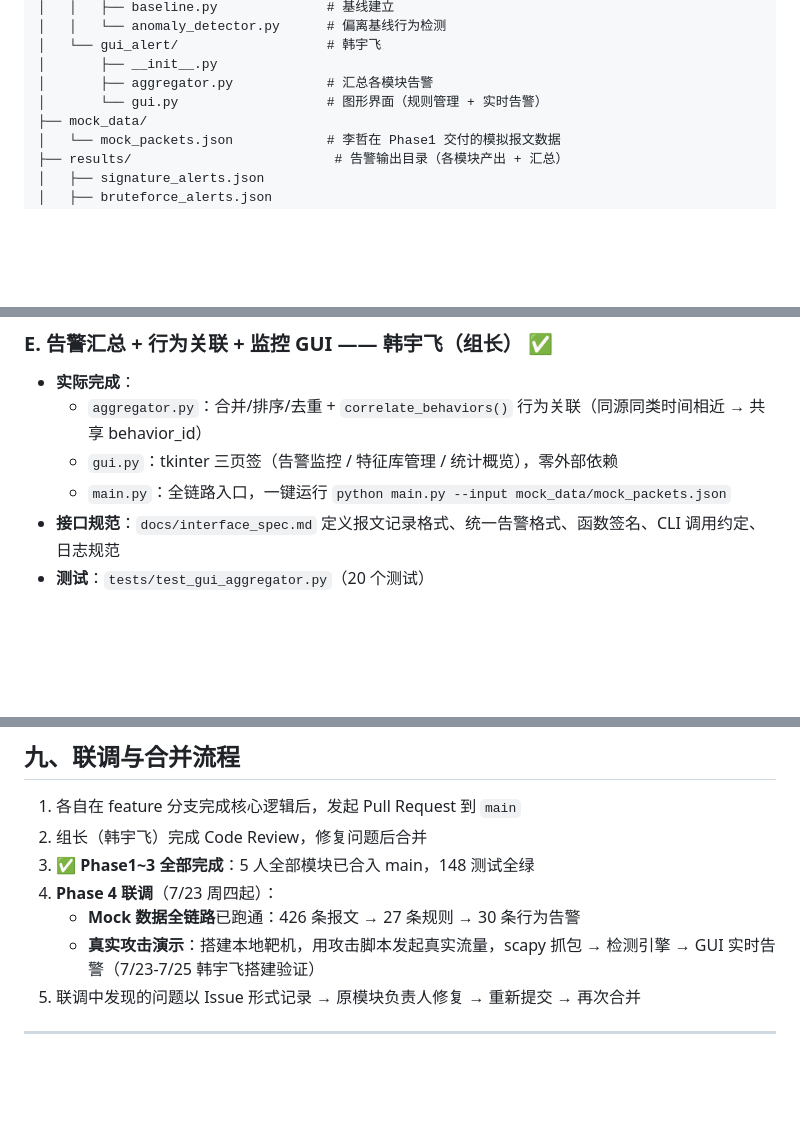
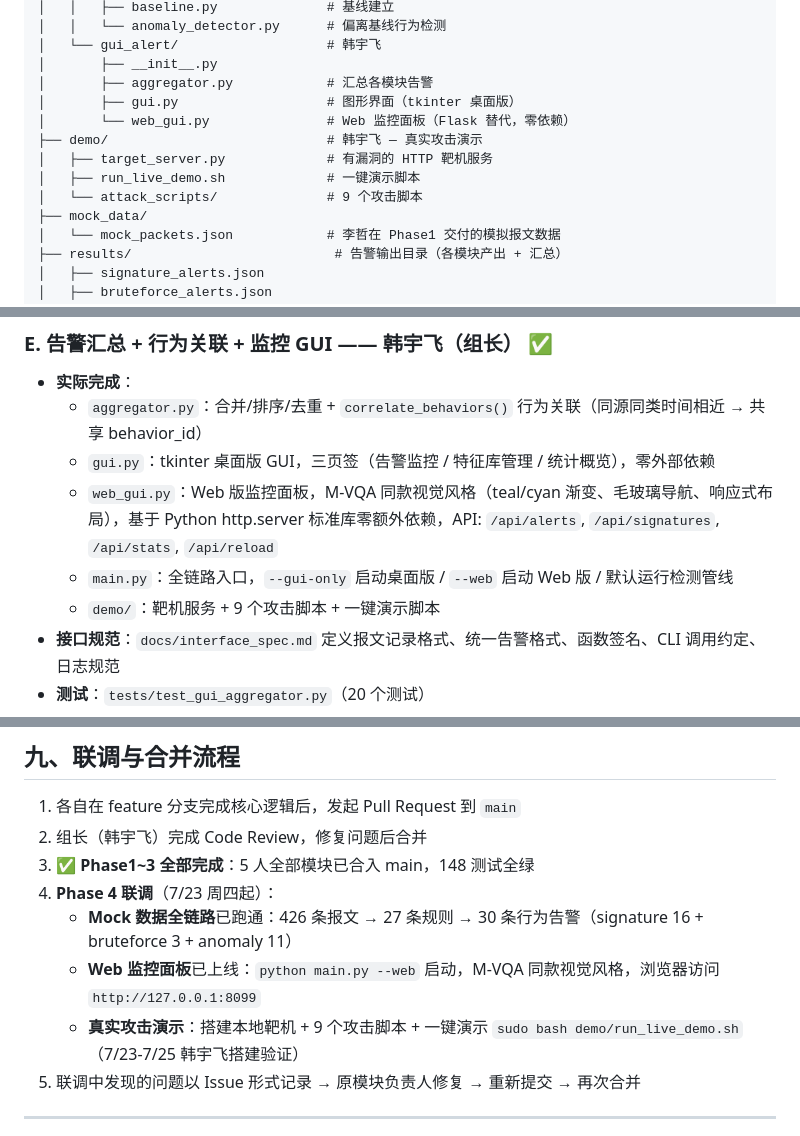
Before and after one commit to pnnooy/network_detection, a Markdown page: README.md, 3 parts joined by grey strips. GitHub-like rendering; blank space fills up the shorter version.

Commit message:
[docs] README同步至最新：Web面板、demo目录、全链路指标、时间表
更新内容:
- §4 目录结构: 新增 web_gui.py + demo/ 目录
- §5-E 韩宇飞模块: 补充 Web 面板 + demo 脚本说明
- §9 联调流程: 补充 Web 面板上线 + 全链路指标明细
- §11 时间表: 7/22 节点追加 Web 面板，更新状态
- 页脚 + 摘要: 更新至 7/22 晚状态

```diff
--- a/README.md
+++ b/README.md
@@ -94,7 +94,12 @@ network_detection/
 │   └── gui_alert/                   # 韩宇飞
 │       ├── __init__.py
 │       ├── aggregator.py            # 汇总各模块告警
-│       └── gui.py                   # 图形界面（规则管理 + 实时告警）
+│       ├── gui.py                   # 图形界面（tkinter 桌面版）
+│       └── web_gui.py               # Web 监控面板（Flask 替代，零依赖）
+├── demo/                            # 韩宇飞 — 真实攻击演示
+│   ├── target_server.py             # 有漏洞的 HTTP 靶机服务
+│   ├── run_live_demo.sh             # 一键演示脚本
+│   └── attack_scripts/              # 9 个攻击脚本
 ├── mock_data/
 │   └── mock_packets.json            # 李哲在 Phase1 交付的模拟报文数据
 ├── results/                          # 告警输出目录（各模块产出 + 汇总）
@@ -153,8 +158,10 @@ network_detection/
 
 - **实际完成**：
   - `aggregator.py`：合并/排序/去重 + `correlate_behaviors()` 行为关联（同源同类时间相近 → 共享 behavior_id）
-  - `gui.py`：tkinter 三页签（告警监控 / 特征库管理 / 统计概览），零外部依赖
-  - `main.py`：全链路入口，一键运行 `python main.py --input mock_data/mock_packets.json`
+  - `gui.py`：tkinter 桌面版 GUI，三页签（告警监控 / 特征库管理 / 统计概览），零外部依赖
+  - `web_gui.py`：Web 版监控面板，M-VQA 同款视觉风格（teal/cyan 渐变、毛玻璃导航、响应式布局），基于 Python http.server 标准库零额外依赖，API: `/api/alerts`, `/api/signatures`, `/api/stats`, `/api/reload`
+  - `main.py`：全链路入口，`--gui-only` 启动桌面版 / `--web` 启动 Web 版 / 默认运行检测管线
+  - `demo/`：靶机服务 + 9 个攻击脚本 + 一键演示脚本
 - **接口规范**：`docs/interface_spec.md` 定义报文记录格式、统一告警格式、函数签名、CLI 调用约定、日志规范
 - **测试**：`tests/test_gui_aggregator.py`（20 个测试）
 - 输出：`results/merged_alerts.json`（含 `behavior_id`）+ 图形界面
@@ -347,8 +354,9 @@ git push origin feature/signature-engine
 2. 组长（韩宇飞）完成 Code Review，修复问题后合并
 3. **✅ Phase1~3 全部完成**：5 人全部模块已合入 main，148 测试全绿
 4. **Phase 4 联调**（7/23 周四起）：
-   - **Mock 数据全链路**已跑通：426 条报文 → 27 条规则 → 30 条行为告警
-   - **真实攻击演示**：搭建本地靶机，用攻击脚本发起真实流量，scapy 抓包 → 检测引擎 → GUI 实时告警（7/23-7/25 韩宇飞搭建验证）
+   - **Mock 数据全链路**已跑通：426 条报文 → 27 条规则 → 30 条行为告警（signature 16 + bruteforce 3 + anomaly 11）
+   - **Web 监控面板**已上线：`python main.py --web` 启动，M-VQA 同款视觉风格，浏览器访问 `http://127.0.0.1:8099`
+   - **真实攻击演示**：搭建本地靶机 + 9 个攻击脚本 + 一键演示 `sudo bash demo/run_live_demo.sh`（7/23-7/25 韩宇飞搭建验证）
 5. 联调中发现的问题以 Issue 形式记录 → 原模块负责人修复 → 重新提交 → 再次合并
 
 ---
```
Also changed, not shown: other parts of README.md (+3 -3 lines).
